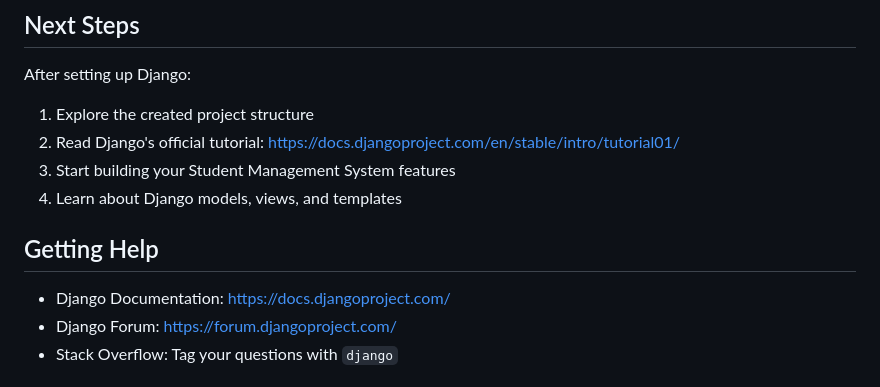
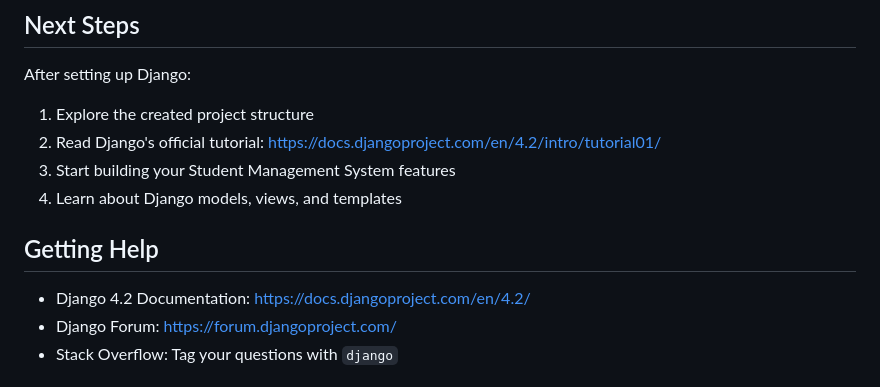
Before and after one commit to MesterAB21/Student-Management-System-, a Markdown page: SETUP_GUIDE.md, the part around the change. Rendered like a GitHub page.

```diff
--- a/SETUP_GUIDE.md
+++ b/SETUP_GUIDE.md
@@ -235,13 +235,13 @@ python manage.py createsuperuser
 After setting up Django:
 
 1. Explore the created project structure
-2. Read Django's official tutorial: https://docs.djangoproject.com/en/stable/intro/tutorial01/
+2. Read Django's official tutorial: https://docs.djangoproject.com/en/4.2/intro/tutorial01/
 3. Start building your Student Management System features
 4. Learn about Django models, views, and templates
 
 ## Getting Help
 
-- Django Documentation: https://docs.djangoproject.com/
+- Django 4.2 Documentation: https://docs.djangoproject.com/en/4.2/
 - Django Forum: https://forum.djangoproject.com/
 - Stack Overflow: Tag your questions with `django`
 
```
Also changed, not shown: README.md (+2 -2 lines).
